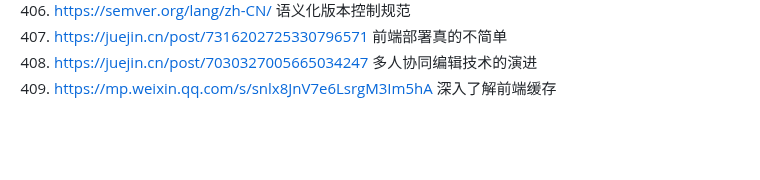
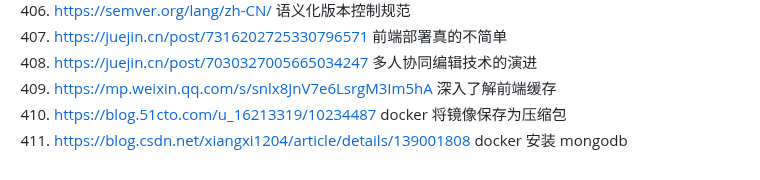
Before and after one commit to 542154968/Development-attention-point, a Markdown page: 好的网站和资料.md, the part around the change. GitHub-like rendering; blank space fills up the shorter version.

```diff
--- a/好的网站和资料.md
+++ b/好的网站和资料.md
@@ -420,3 +420,5 @@
 407. https://juejin.cn/post/7316202725330796571 前端部署真的不简单
 408. https://juejin.cn/post/7030327005665034247 多人协同编辑技术的演进
 409. https://mp.weixin.qq.com/s/snlx8JnV7e6LsrgM3Im5hA 深入了解前端缓存
+410. https://blog.51cto.com/u_16213319/10234487 docker 将镜像保存为压缩包
+411. https://blog.csdn.net/xiangxi1204/article/details/139001808 docker 安装 mongodb
```
Also changed, not shown: 1 other file.
